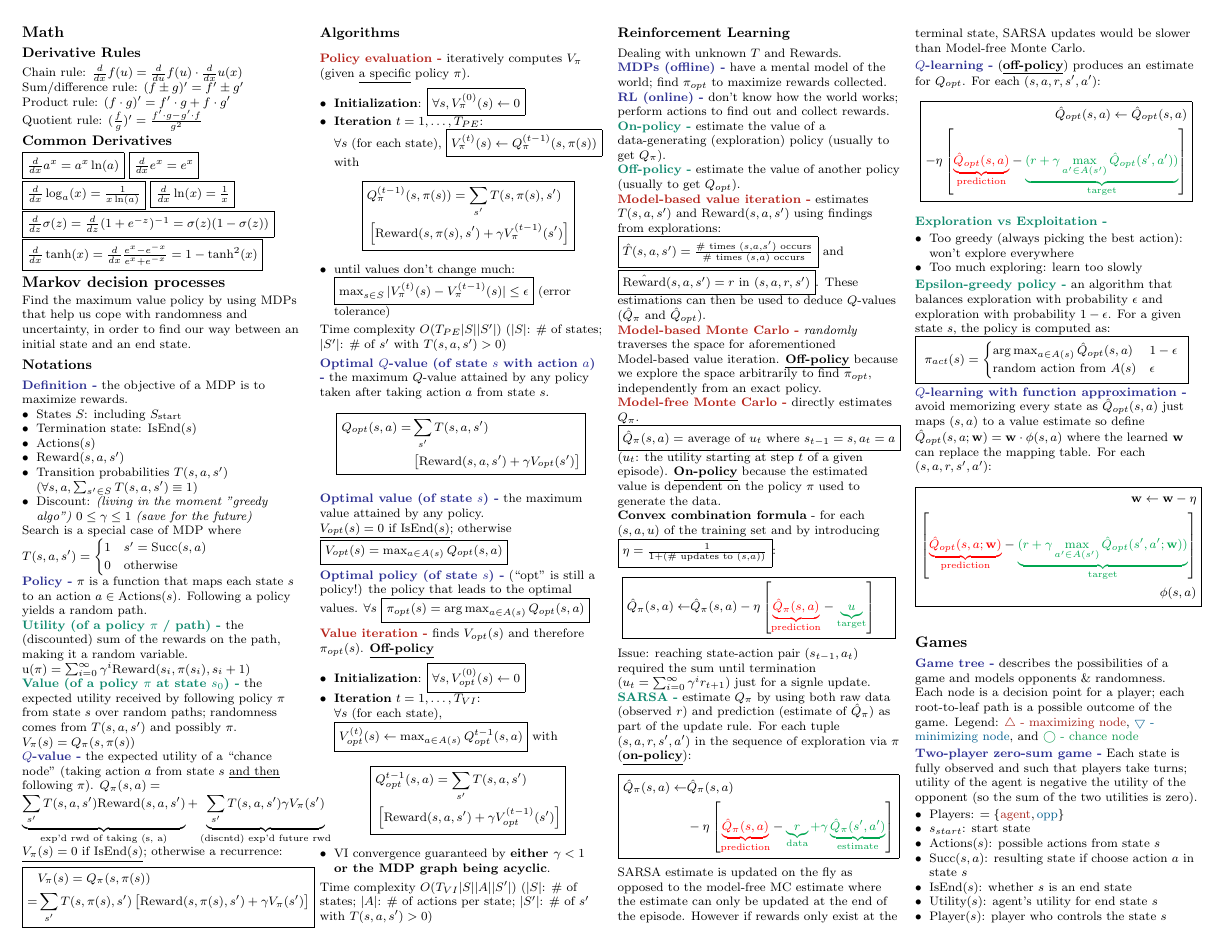
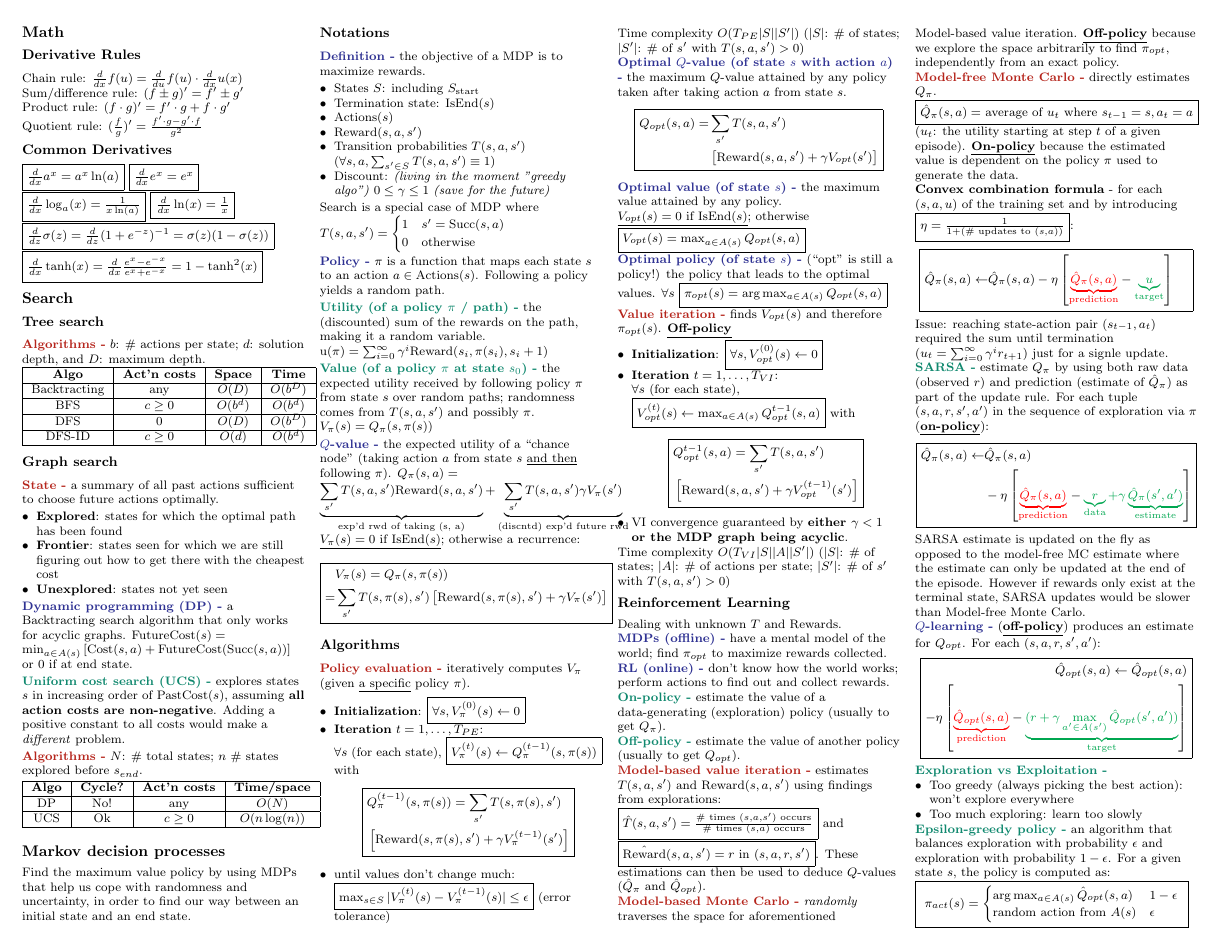
Before and after one commit to junruren/CS-221-Cheatsheets, a LaTeX problem sheet (cs221-exam1.tex, which reads topics/search.tex): page 1 of 2. Compiled offline with pdfLaTeX.

Commit message:
Add tree search and graph search
TODO: A* and Relaxation

```diff
--- /dev/null
+++ b/topics/search.tex
@@ -0,0 +1,50 @@
+\subsection{Search}
+
+\subsubsection{Tree search}
+
+\Red{Algorithms} $b$: \# actions per state; $d$: solution depth, and $D$:
+maximum depth.
+\begin{tabular}{|c|c|c|c|}
+    \hline
+    \textbf{Algo}  & \textbf{Act'n costs} & \textbf{Space} & \textbf{Time} \\
+    \hline
+    Backtracting & any & $O(D)$ & $O(b^D)$ \\
+    \hline
+    BFS & $c \ge 0$ & $O(b^d)$ & $O(b^d)$ \\
+    \hline
+    DFS & $0$ & $O(D)$ & $O(b^D)$ \\
+    \hline
+    DFS-ID & $c \ge 0$ & $O(d)$ & $O(b^d)$ \\
+    \hline
+\end{tabular}
+
+\subsubsection{Graph search}
+
+\Red{State} a summary of all past actions sufficient to choose future actions optimally.
+
+\begin{itemize}
+    \item \textbf{Explored}: states for which the optimal path has been found
+    \item \textbf{Frontier}: states seen for which we are still figuring out how to get there with the cheapest cost
+    \item \textbf{Unexplored}: states not yet seen
+\end{itemize}
+
+\Blue{Dynamic programming (DP)} a Backtracting search algorithm that only works
+for acyclic graphs.
+$\text{FutureCost}(s) = \min_{a\in A(s)}\left[\text{Cost}(s,a) + \text{FutureCost}(\text{Succ}(s,a))\right]$
+or $0$ if at end state.
+
+\Green{Uniform cost search (UCS)} explores states $s$ in increasing order of
+PastCost$(s)$, assuming \textbf{all action costs are non-negative}. Adding a
+positive constant to all costs would make a \emph{different} problem.
+
+\Red{Algorithms} $N$: \# total states; $n$ \# states explored before $s_{end}$.
+
+\begin{tabular}{|c|c|c|c|}
+    \hline
+    \textbf{Algo} & \textbf{Cycle?} & \textbf{Act'n costs} & \textbf{Time/space} \\
+    \hline
+    DP & No! & any & $O(N)$ \\
+    \hline
+    UCS & Ok & $c \ge 0$ & $O(n \log(n))$ \\
+    \hline
+\end{tabular}
```
Also changed, not shown: cs221-exam1.tex (+1 -0 lines), cs221-exam1.pdf.
